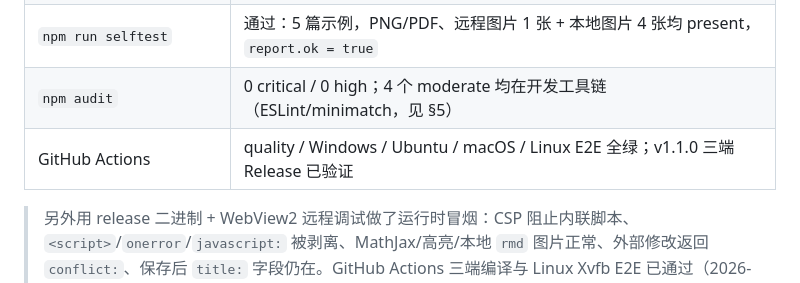
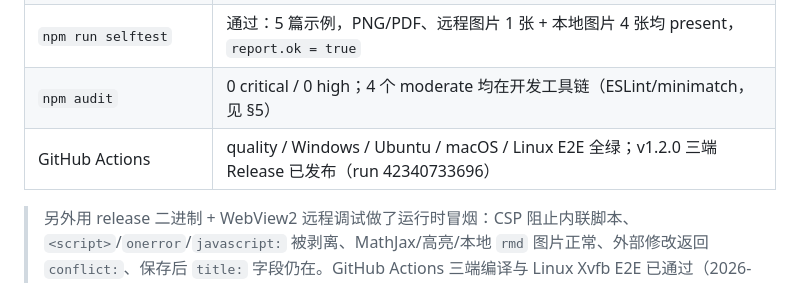
Before and after one commit to riverzhou/rustmd, a Markdown page: AUDIT_REPORT.md, the part around the change. Rendered like a GitHub page.

Commit message:
docs: record v1.2.0 three-platform release

```diff
--- a/AUDIT_REPORT.md
+++ b/AUDIT_REPORT.md
@@ -125,7 +125,7 @@
 | `npx tauri build --no-bundle` | 通过（Windows 实际编译） |
 | `npm run selftest` | 通过：5 篇示例，PNG/PDF、远程图片 1 张 + 本地图片 4 张均 present，`report.ok = true` |
 | `npm audit` | 0 critical / 0 high；4 个 moderate 均在开发工具链（ESLint/minimatch，见 §5） |
-| GitHub Actions | quality / Windows / Ubuntu / macOS / Linux E2E 全绿；v1.1.0 三端 Release 已验证 |
+| GitHub Actions | quality / Windows / Ubuntu / macOS / Linux E2E 全绿；v1.2.0 三端 Release 已发布（run 42340733696） |
 
 > 另外用 release 二进制 + WebView2 远程调试做了运行时冒烟：CSP 阻止内联脚本、`<script>`/`onerror`/`javascript:` 被剥离、MathJax/高亮/本地 `rmd` 图片正常、外部修改返回 `conflict:`、保存后 `title:` 字段仍在。GitHub Actions 三端编译与 Linux Xvfb E2E 已通过（2026-11-07，run 42336773391）。
 
```
